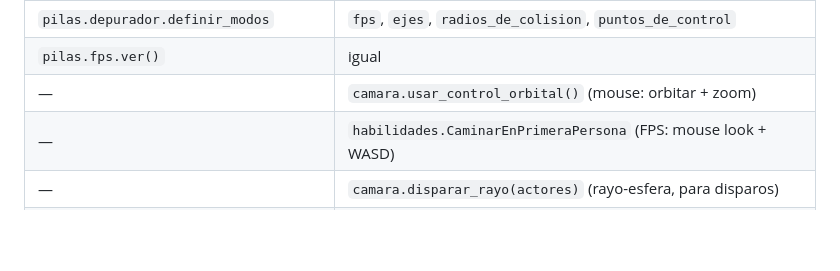
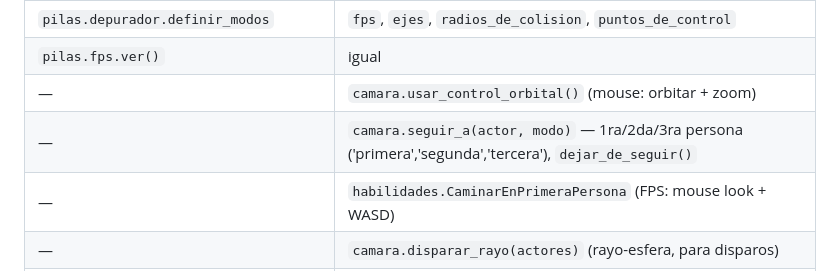
Before and after one commit to galeanolukas/Pilas3D-Engine, a Markdown page: README.md, the part around the change. Drawn GitHub-style; blank space fills up the shorter version.

Commit message:
camara.seguir_a(actor, modo): vista primera/segunda/tercera persona con suavizado + ejemplo vista_persona.py (tecla V)

```diff
--- a/README.md
+++ b/README.md
@@ -215,6 +215,7 @@ bloquear con `ejecutar()`:
 | `pilas.depurador.definir_modos` | `fps`, `ejes`, `radios_de_colision`, `puntos_de_control` |
 | `pilas.fps.ver()`             | igual                                |
 | —                             | `camara.usar_control_orbital()` (mouse: orbitar + zoom) |
+| —                             | `camara.seguir_a(actor, modo)` — 1ra/2da/3ra persona ('primera','segunda','tercera'), `dejar_de_seguir()` |
 | —                             | `habilidades.CaminarEnPrimeraPersona` (FPS: mouse look + WASD) |
 | —                             | `camara.disparar_rayo(actores)` (rayo-esfera, para disparos) |
 | —                             | `pilas.actores.Pared()` + `escena.obstaculos` (bloquean el paso) |
```
Also changed, not shown: capturas/vista_persona.png (added), 5 other files.
